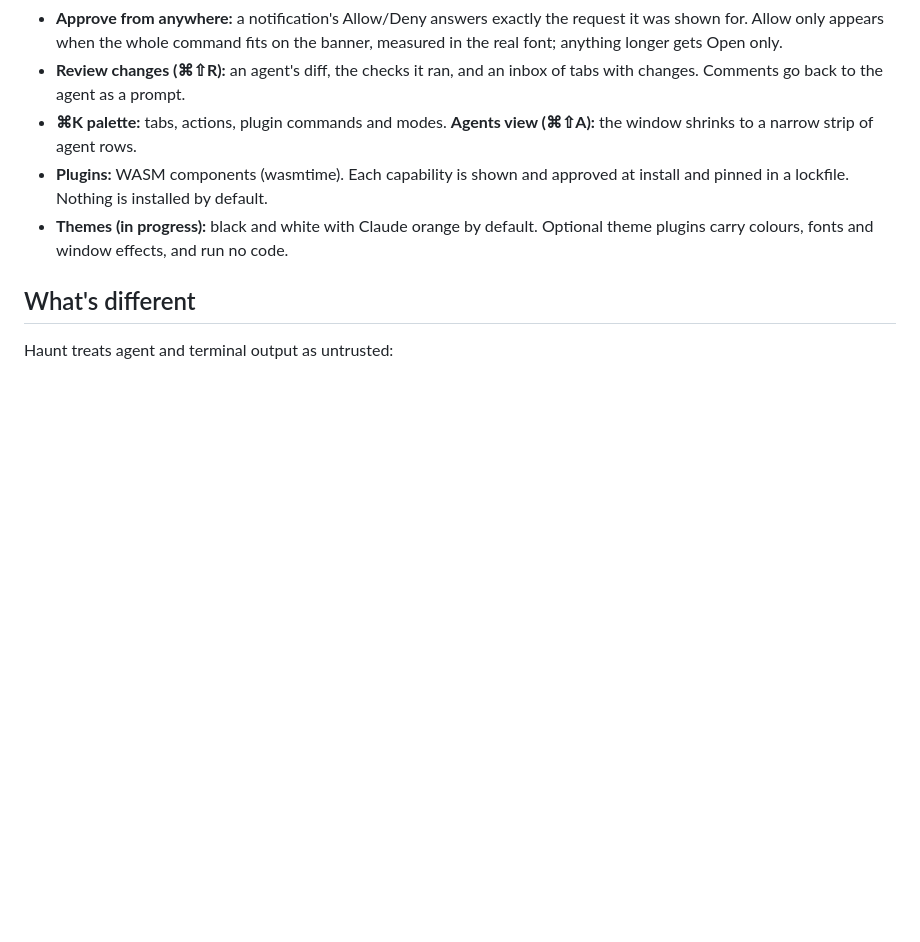
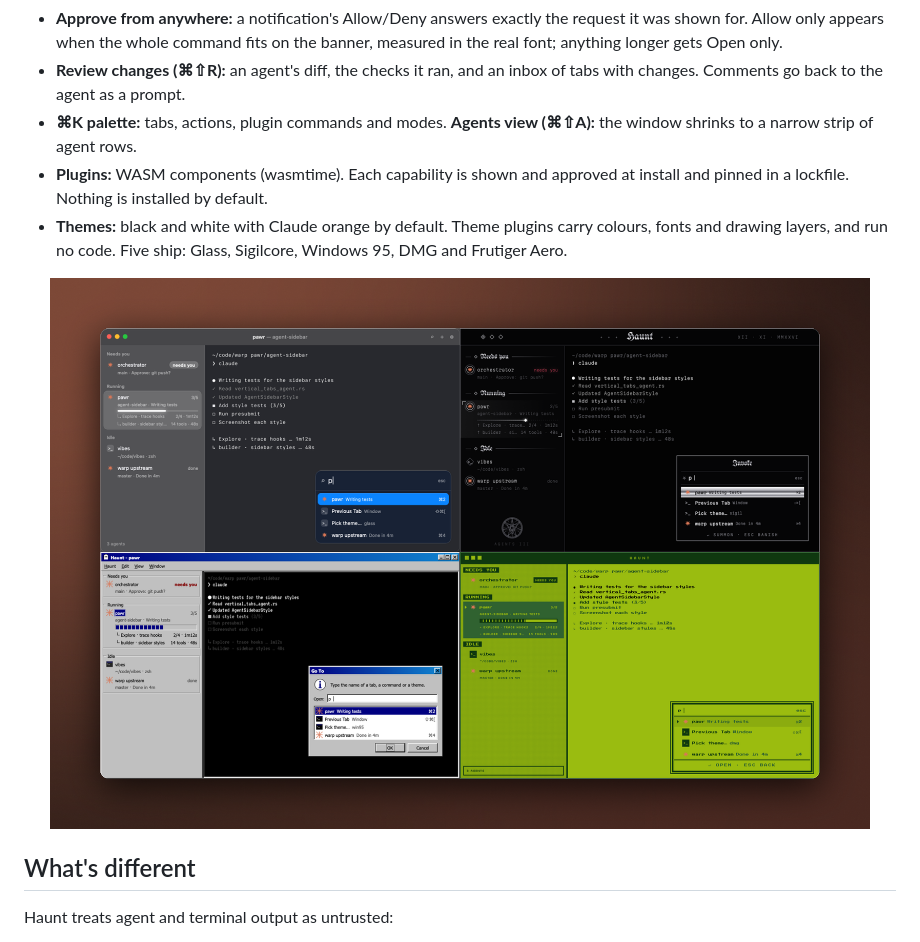
Before and after one commit to highskore/haunt, a Markdown page: README.md, the part around one of its changes. Rendered like a GitHub page; pictures changed too: docs/img/themes.png (added); blank space fills up the shorter version.

Commit message:
docs: centred README header with badges, the demo hero and the theme grid
Co-Authored-By: Claude Opus 5.5 <noreply@anthropic.com>

```diff
--- a/README.md
+++ b/README.md
@@ -22,7 +36,9 @@ Haunt is a set of repos:
 - **Review changes (⌘⇧R):** an agent's diff, the checks it ran, and an inbox of tabs with changes. Comments go back to the agent as a prompt.
 - **⌘K palette:** tabs, actions, plugin commands and modes. **Agents view (⌘⇧A):** the window shrinks to a narrow strip of agent rows.
 - **Plugins:** WASM components (wasmtime). Each capability is shown and approved at install and pinned in a lockfile. Nothing is installed by default.
-- **Themes (in progress):** black and white with Claude orange by default. Optional theme plugins carry colours, fonts and window effects, and run no code.
+- **Themes:** black and white with Claude orange by default. Theme plugins carry colours, fonts and drawing layers, and run no code. Five ship: Glass, Sigilcore, Windows 95, DMG and Frutiger Aero.
+
+<p align="center"><img src="docs/img/themes.png" width="820" alt="Four of the themes on the same window: Glass, Sigilcore, Windows 95 and DMG"></p>
 
 ## What's different
 
```
Also changed, not shown: other parts of README.md (+23 -9 lines), docs/img/hero.png (added), docs/img/icon.png (added).
